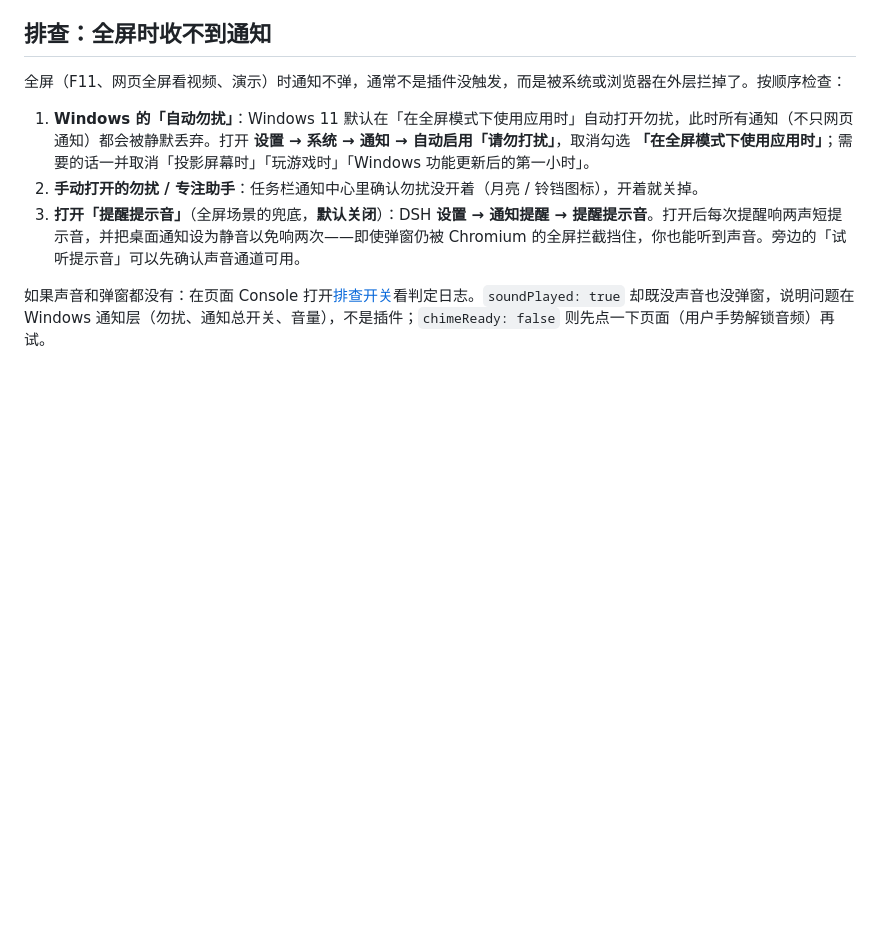
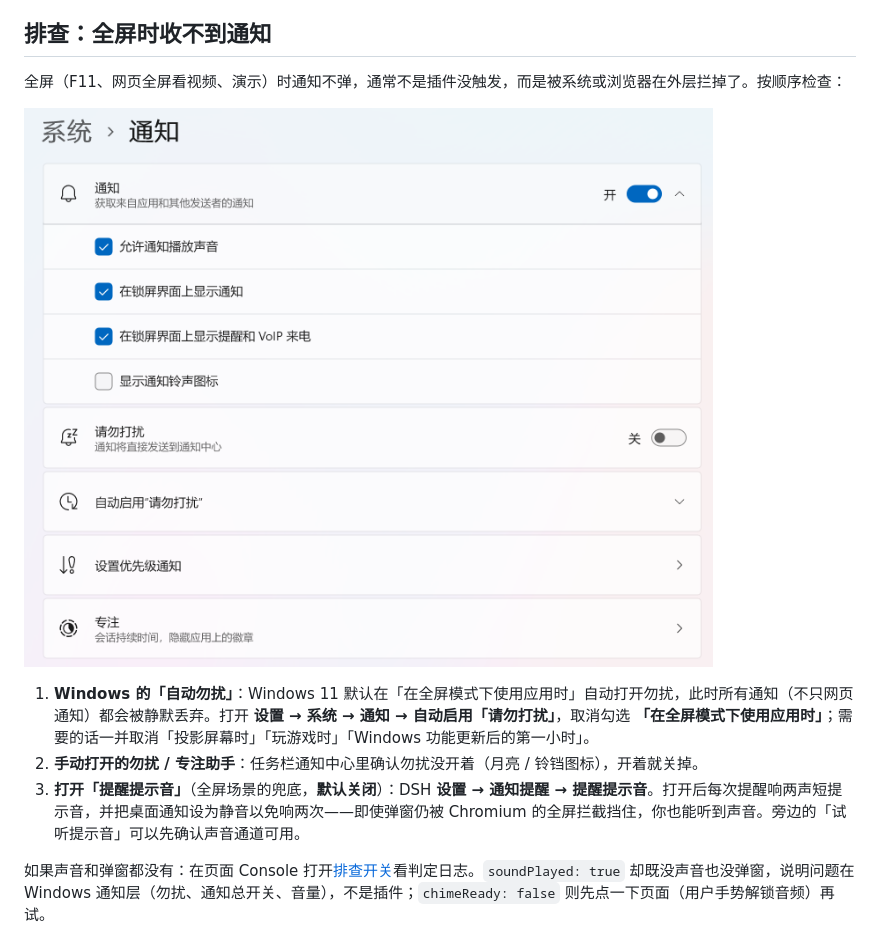
Before and after one commit to In-clude/dsh-approval-reminder, a Markdown page: README.md, the part around the change. Rendered like a GitHub page; pictures changed too: docs/images/windows11-notification-settings.png (added); blank space fills up the shorter version.

```diff
--- a/README.md
+++ b/README.md
@@ -137,6 +137,8 @@ dsh plugin --profile web add "D:\path\to\dsh-approval-reminder"
 
 全屏（F11、网页全屏看视频、演示）时通知不弹，通常不是插件没触发，而是被系统或浏览器在外层拦掉了。按顺序检查：
 
+![Windows 11 设置 → 系统 → 通知：「自动启用“请勿打扰”」就在这一页，第 1 步要展开它](docs/images/windows11-notification-settings.png)
+
 1. **Windows 的「自动勿扰」**：Windows 11 默认在「在全屏模式下使用应用时」自动打开勿扰，此时所有通知（不只网页通知）都会被静默丢弃。打开 **设置 → 系统 → 通知 → 自动启用「请勿打扰」**，取消勾选 **「在全屏模式下使用应用时」**；需要的话一并取消「投影屏幕时」「玩游戏时」「Windows 功能更新后的第一小时」。
 2. **手动打开的勿扰 / 专注助手**：任务栏通知中心里确认勿扰没开着（月亮 / 铃铛图标），开着就关掉。
 3. **打开「提醒提示音」**（全屏场景的兜底，**默认关闭**）：DSH **设置 → 通知提醒 → 提醒提示音**。打开后每次提醒响两声短提示音，并把桌面通知设为静音以免响两次——即使弹窗仍被 Chromium 的全屏拦截挡住，你也能听到声音。旁边的「试听提示音」可以先确认声音通道可用。
```
Also changed, not shown: README.en.md (+2 -0 lines).
